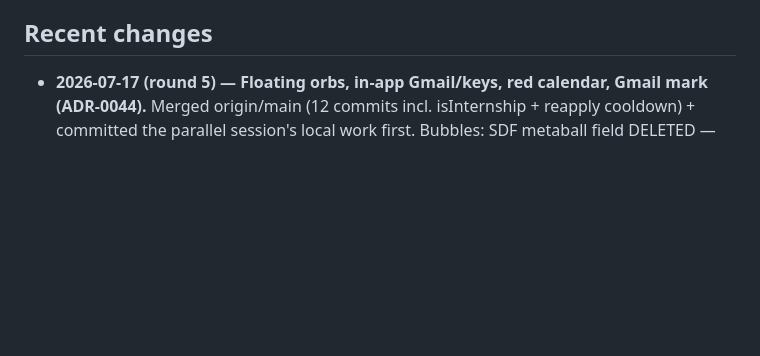
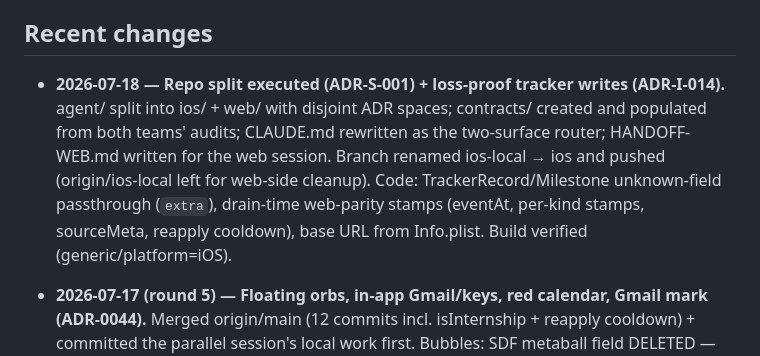
Before and after one commit to MohamedFuad16/resume-studio-dashboard, a Markdown page: agent/ios/state.md, the part around the change. Rendered like a GitHub page; blank space fills up the shorter version.

Commit message:
docs(ios): record the split + data-safety round
Co-Authored-By: Claude Opus 4.8 <noreply@anthropic.com>

```diff
--- a/agent/ios/state.md
+++ b/agent/ios/state.md
@@ -20,6 +20,15 @@ Known-good production facts: server `portal-compile-jp` (japaneast) runs image
 inbox (80 scanned → 20 real internships queued, 23 non-internships dropped).
 
 ## Recent changes
+
+- **2026-07-18 — Repo split executed (ADR-S-001) + loss-proof tracker writes (ADR-I-014).**
+  agent/ split into ios/ + web/ with disjoint ADR spaces; contracts/ created and
+  populated from both teams' audits; CLAUDE.md rewritten as the two-surface router;
+  HANDOFF-WEB.md written for the web session. Branch renamed ios-local → ios and
+  pushed (origin/ios-local left for web-side cleanup). Code: TrackerRecord/Milestone
+  unknown-field passthrough (`extra`), drain-time web-parity stamps (eventAt,
+  per-kind stamps, sourceMeta, reapply cooldown), base URL from Info.plist.
+  Build verified (generic/platform=iOS).
 
 - **2026-07-17 (round 5) — Floating orbs, in-app Gmail/keys, red calendar, Gmail
   mark (ADR-0044).** Merged origin/main (12 commits incl. isInternship + reapply
```
